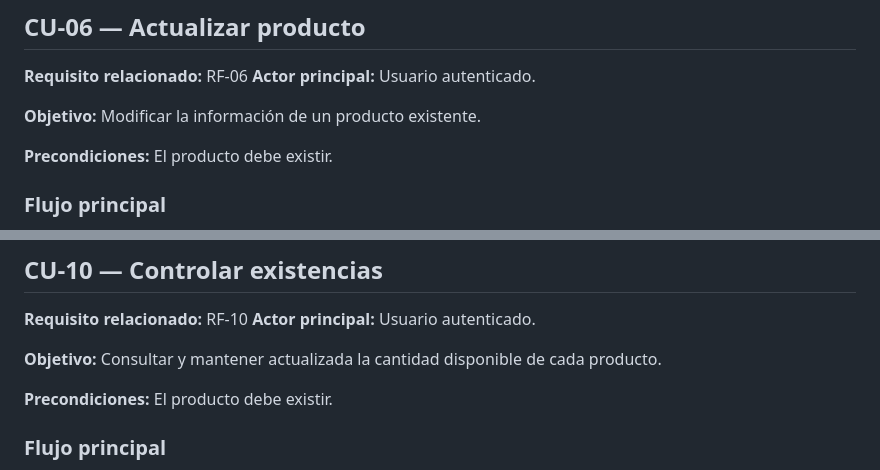
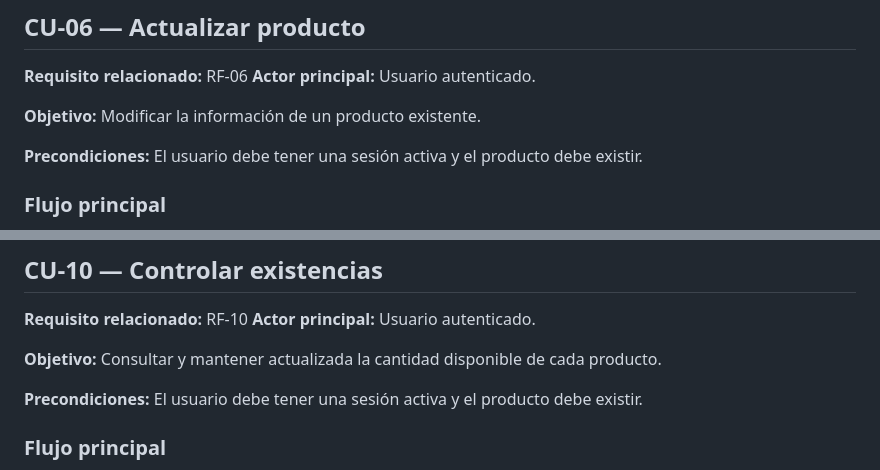
Before and after one commit to carlossaenzz/CRUD-Inventario, a Markdown page: docs/03-casos-de-uso/casos-de-uso.md, 2 parts joined by grey strips. GitHub-like rendering.

```diff
--- a/docs/03-casos-de-uso/casos-de-uso.md
+++ b/docs/03-casos-de-uso/casos-de-uso.md
@@ -191,7 +200,7 @@ El usuario visualiza la información actual del inventario.
 Modificar la información de un producto existente.
 
 **Precondiciones:**
-El producto debe existir.
+El usuario debe tener una sesión activa y el producto debe existir.
 
 ### Flujo principal
 
@@ -315,7 +324,7 @@ El producto queda asociado a una categoría.
 Consultar y mantener actualizada la cantidad disponible de cada producto.
 
 **Precondiciones:**
-El producto debe existir.
+El usuario debe tener una sesión activa y el producto debe existir.
 
 ### Flujo principal
 
```
Also changed, not shown: other parts of docs/03-casos-de-uso/casos-de-uso.md (+10 -1 lines).
